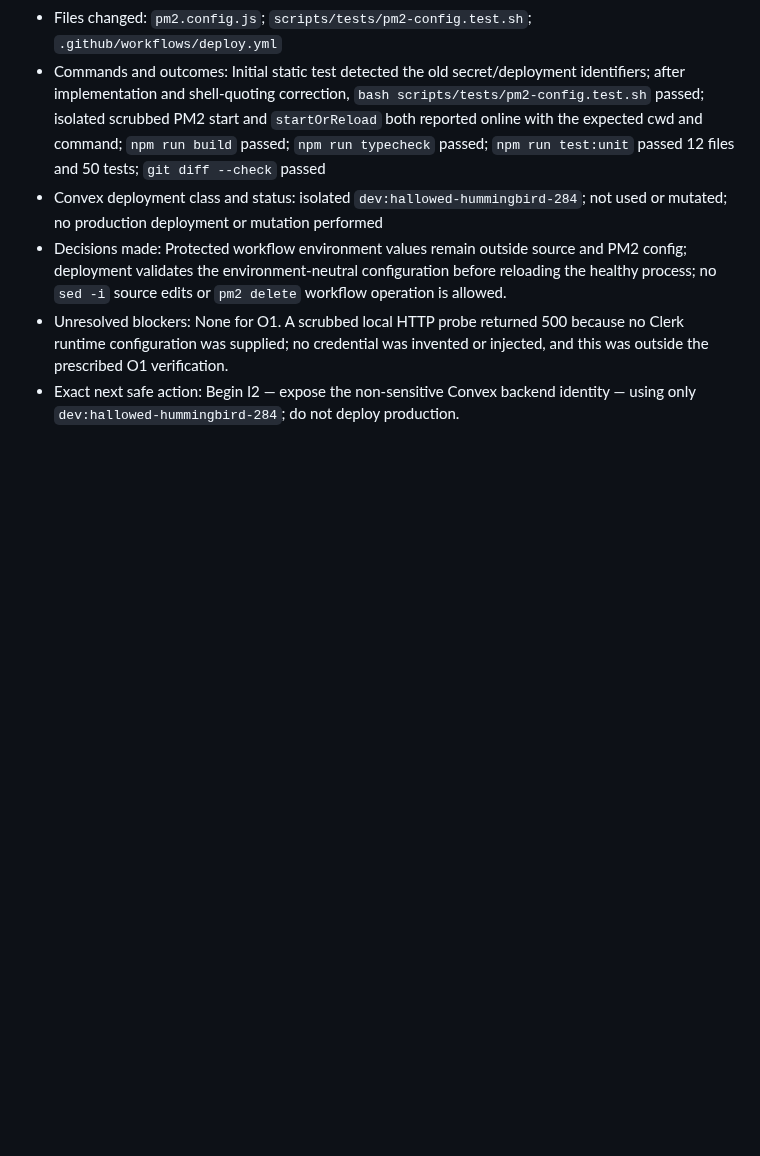
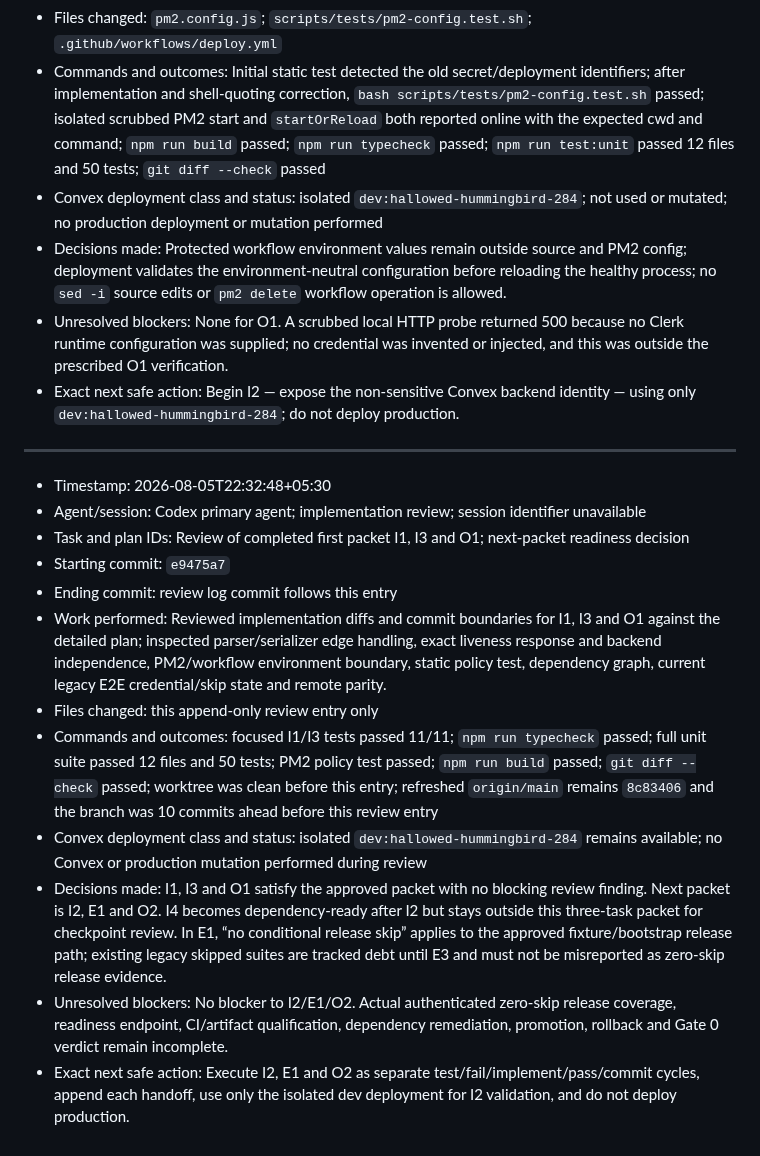
Before and after one commit to Zburgers/cb-connect, a Markdown page: docs/execution/gate-0-agent-log.md, the part around the change. GitHub-like rendering; blank space fills up the shorter version.

Commit message:
docs(reliability): review first Gate 0 packet

```diff
--- a/docs/execution/gate-0-agent-log.md
+++ b/docs/execution/gate-0-agent-log.md
@@ -99,3 +99,18 @@
 - Decisions made: Protected workflow environment values remain outside source and PM2 config; deployment validates the environment-neutral configuration before reloading the healthy process; no `sed -i` source edits or `pm2 delete` workflow operation is allowed.
 - Unresolved blockers: None for O1. A scrubbed local HTTP probe returned 500 because no Clerk runtime configuration was supplied; no credential was invented or injected, and this was outside the prescribed O1 verification.
 - Exact next safe action: Begin I2 — expose the non-sensitive Convex backend identity — using only `dev:hallowed-hummingbird-284`; do not deploy production.
+
+---
+
+- Timestamp: 2026-08-05T22:32:48+05:30
+- Agent/session: Codex primary agent; implementation review; session identifier unavailable
+- Task and plan IDs: Review of completed first packet I1, I3 and O1; next-packet readiness decision
+- Starting commit: `e9475a7`
+- Ending commit: review log commit follows this entry
+- Work performed: Reviewed implementation diffs and commit boundaries for I1, I3 and O1 against the detailed plan; inspected parser/serializer edge handling, exact liveness response and backend independence, PM2/workflow environment boundary, static policy test, dependency graph, current legacy E2E credential/skip state and remote parity.
+- Files changed: this append-only review entry only
+- Commands and outcomes: focused I1/I3 tests passed 11/11; `npm run typecheck` passed; full unit suite passed 12 files and 50 tests; PM2 policy test passed; `npm run build` passed; `git diff --check` passed; worktree was clean before this entry; refreshed `origin/main` remains `8c83406` and the branch was 10 commits ahead before this review entry
+- Convex deployment class and status: isolated `dev:hallowed-hummingbird-284` remains available; no Convex or production mutation performed during review
+- Decisions made: I1, I3 and O1 satisfy the approved packet with no blocking review finding. Next packet is I2, E1 and O2. I4 becomes dependency-ready after I2 but stays outside this three-task packet for checkpoint review. In E1, “no conditional release skip” applies to the approved fixture/bootstrap release path; existing legacy skipped suites are tracked debt until E3 and must not be misreported as zero-skip release evidence.
+- Unresolved blockers: No blocker to I2/E1/O2. Actual authenticated zero-skip release coverage, readiness endpoint, CI/artifact qualification, dependency remediation, promotion, rollback and Gate 0 verdict remain incomplete.
+- Exact next safe action: Execute I2, E1 and O2 as separate test/fail/implement/pass/commit cycles, append each handoff, use only the isolated dev deployment for I2 validation, and do not deploy production.
```
